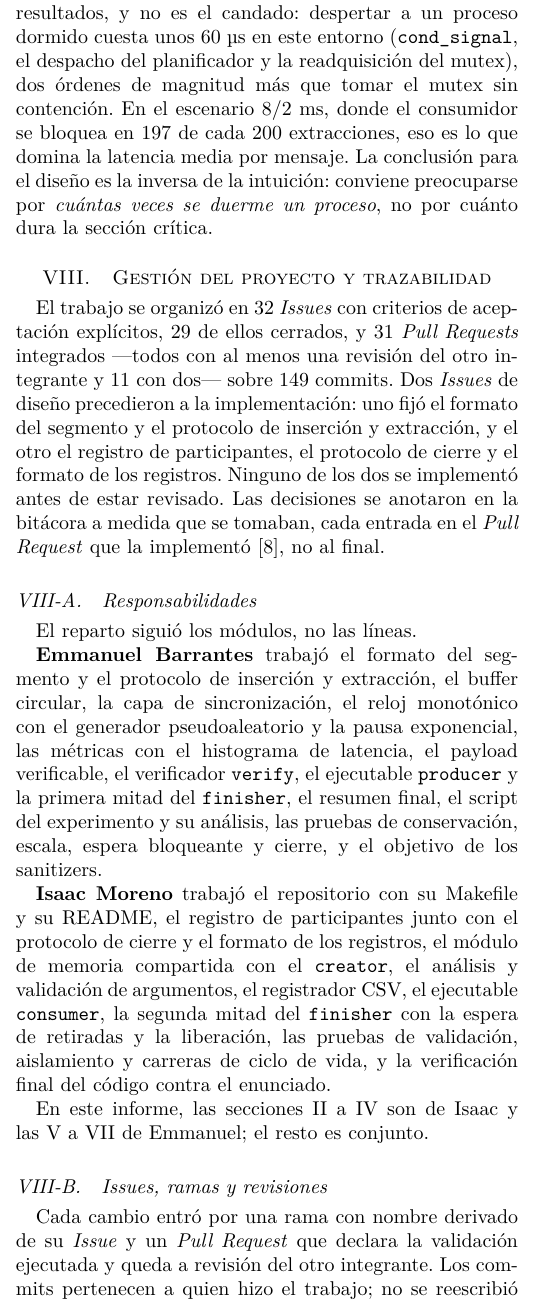
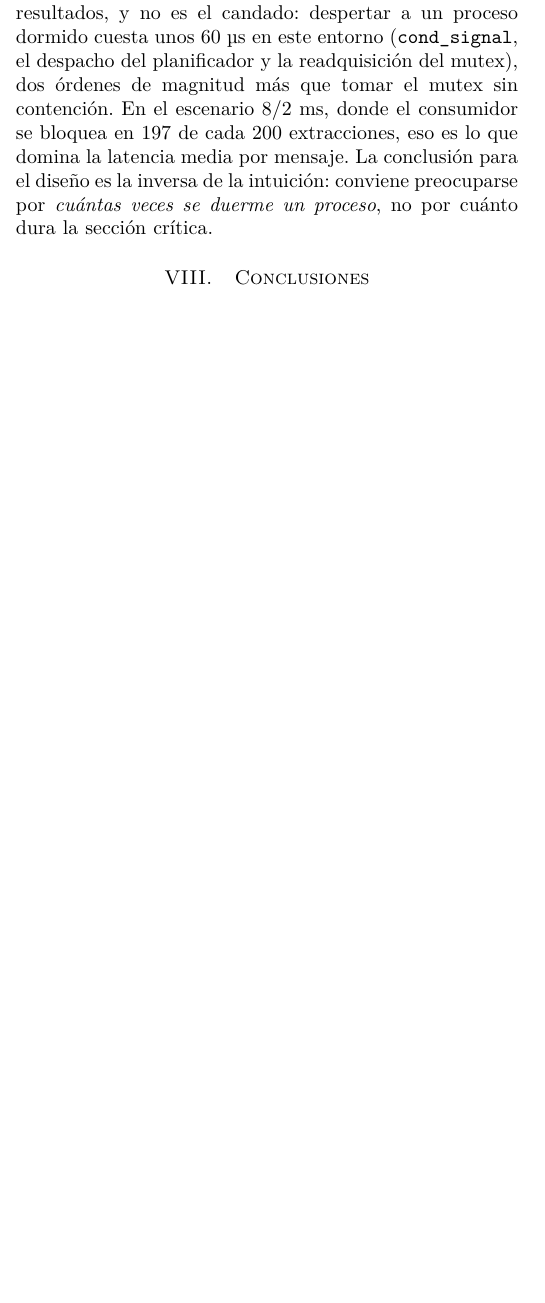
Before and after one commit to ebarrantes07/SOA-P2-GrupoIE, a LaTeX paper (docs/informe/main.tex, which reads docs/informe/gestion.tex): part of one column of page 12 of 13, cut so that both start at the same text, the shorter picture padded with empty space. Compiled offline with pdfLaTeX.

Commit message:
Informe: conclusiones en items, y la trazabilidad pasa al README
Conclusiones: vuelven a items, con el texto de cada uno corto. La version
en prosa corrida decia lo mismo pero obligaba a leer tres parrafos largos
para encontrar cuatro afirmaciones. Ahora son cuatro vinetas de tres o
cuatro lineas, con la afirmacion en negrita al frente y la evidencia
inmediatamente despues. Vuelve la cuarta, sobre los limites, como vineta
propia en vez de doblada en la tercera.

Gestion del proyecto y trazabilidad: sale del informe y entra al README,
como seccion "Gestion y trazabilidad" antes de "Version entregada" (#28).
Se quita \input{gestion} de main.tex y se elimina gestion.tex. El contenido
pasa completo: los numeros de Issues, Pull Requests, revisiones y commits,
los dos Issues de diseno, las responsabilidades por integrante, el
cumplimiento de las reglas de GitHub del enunciado, el ejemplo de revision y
los dos incidentes del flujo. Lo unico que cambia es la forma: las
referencias a secciones del informe pasan a nombres, y el ejemplo de
revision cita el #61.

Tambien se actualiza docs/informe/README.md, que listaba gestion.tex en la
tabla de secciones y ahora dice donde quedo el contenido.

ADVERTENCIA: el enunciado lista la trazabilidad como contenido del INFORME
("Evidencia de sanitizers, limitaciones y trazabilidad de responsabilidades,
Issues, Pull Requests y revisiones", en Evidencia y analisis requeridos), y
no la incluye entre los contenidos que exige del README. El informe queda
entonces sin un item que esa lista enumera.

Verificado: pdflatex + bibtex rc=0, cero referencias sin resolver, ninguna
caja desbordada de mas de 5 pt, un solo PENDIENTE (el hash). Nadie
referenciaba \ref{sec:gestion}, asi que no quedo ninguna referencia colgando.
El informe sigue en 13 paginas, con la ultima a media carga.

Co-Authored-By: Claude Opus 5 <noreply@anthropic.com>

```diff
--- a/docs/informe/gestion.tex
+++ /dev/null
@@ -1,44 +0,0 @@
-\section{Gestión del proyecto y trazabilidad}
-\label{sec:gestion}
-
-El trabajo se organizó en 32 \emph{Issues} con criterios de aceptación
-explícitos, 29 de ellos cerrados, y 31 \emph{Pull Requests} integrados
----todos con al menos una revisión del otro integrante y 11 con dos--- sobre
-149 commits. Dos \emph{Issues} de diseño precedieron a la implementación:
-uno fijó el formato del segmento y el protocolo de inserción y extracción, y
-el otro el registro de participantes, el protocolo de cierre y el formato de
-los registros. Ninguno de los dos se implementó antes de estar revisado. Las
-decisiones se anotaron en la bitácora a medida que se tomaban, cada entrada
-en el \emph{Pull Request} que la implementó~\cite{Bitacora2026}, no al final.
-
-\subsection{Responsabilidades}
-
-El reparto siguió los módulos, no las líneas.
-
-\textbf{Emmanuel Barrantes} trabajó el formato del segmento y el protocolo
-de inserción y extracción, el buffer circular, la capa de sincronización, el
-reloj monotónico con el generador pseudoaleatorio y la pausa exponencial,
-las métricas con el histograma de latencia, el payload verificable, el
-verificador \code{verify}, el ejecutable \code{producer} y la primera mitad
-del \code{finisher}, el resumen final, el script del experimento y su
-análisis, las pruebas de conservación, escala, espera bloqueante y cierre, y
-el objetivo de los sanitizers.
-
-\textbf{Isaac Moreno} trabajó el repositorio con su Makefile y su README, el
-registro de participantes junto con el protocolo de cierre y el formato de
-los registros, el módulo de memoria compartida con el \code{creator}, el
-análisis y validación de argumentos, el registrador CSV, el ejecutable
-\code{consumer}, la segunda mitad del \code{finisher} con la espera de
-retiradas y la liberación, las pruebas de validación, aislamiento y carreras
-de ciclo de vida, y la verificación final del código contra el enunciado.
-
-En este informe, las secciones~\ref{sec:arquitectura} a~\ref{sec:pruebas}
-son de Isaac y las~\ref{sec:resultados} a~\ref{sec:decisiones} de Emmanuel;
-el resto es conjunto.
-
-\subsection{Issues, ramas y revisiones}
-
-Cada cambio entró por una rama con nombre derivado de su \emph{Issue} y un
-\emph{Pull Request} que declara la validación ejecutada y queda a revisión
-del otro integrante. Los commits pertenecen a quien hizo el trabajo; no se
-reescribió historia compartida, no se sustituyó el repositorio al final y
```
Also changed, not shown: docs/informe/conclusiones.tex (+21 -21 lines), docs/informe/main.tex (+0 -1 lines), README.md, docs/informe/README.md, docs/informe/gestion.tex (16 more changed lines).
